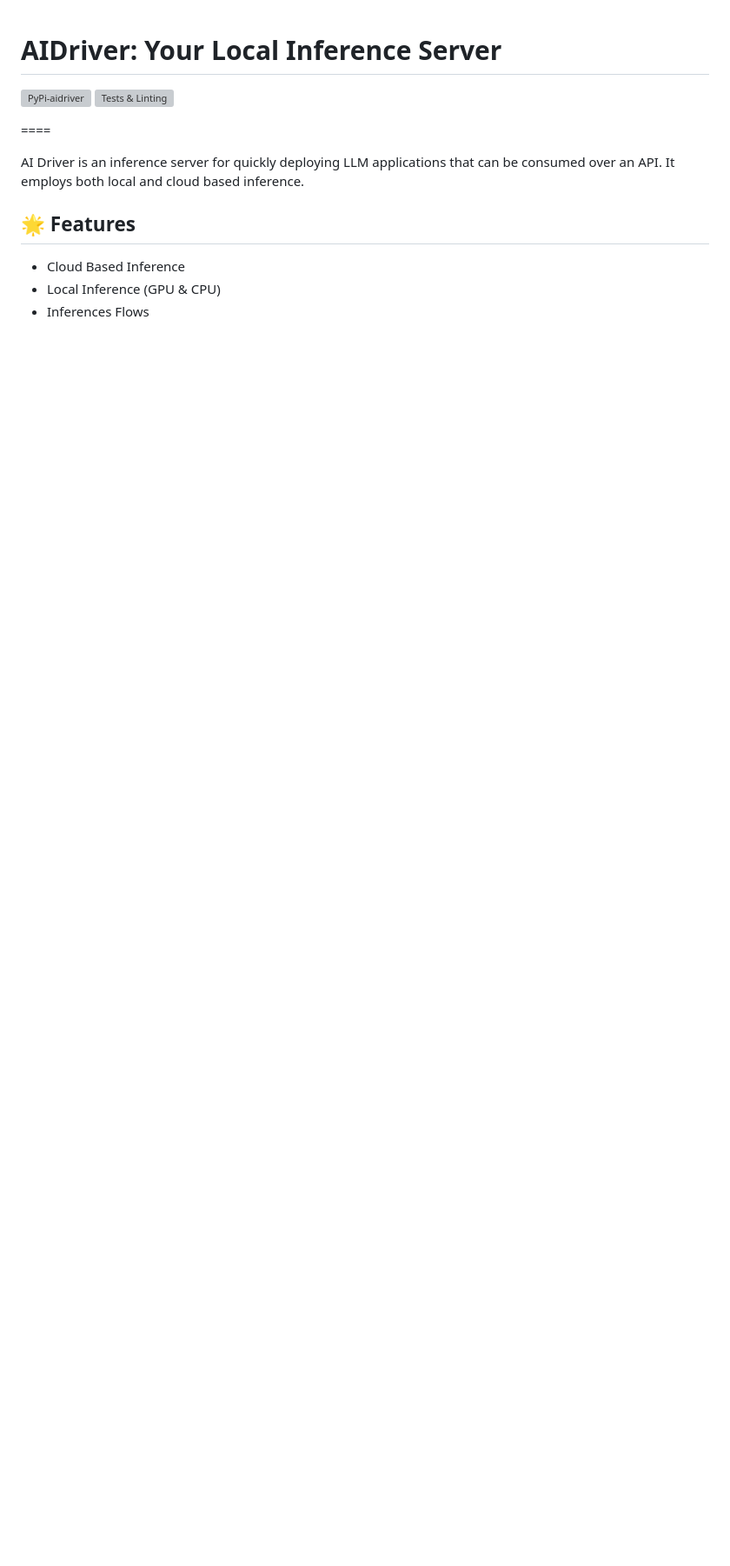
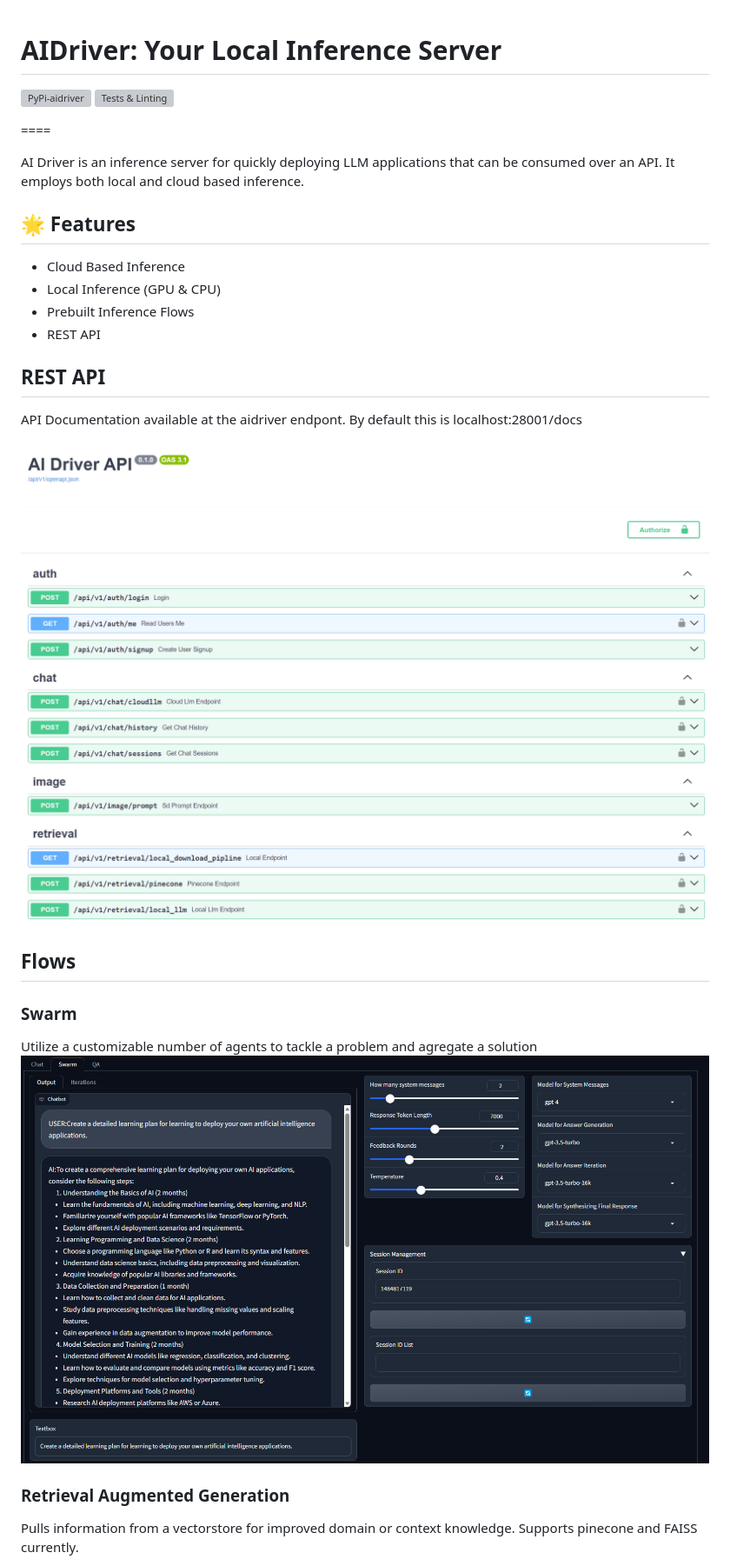
Before and after one commit to fearnworks/aidriver, a Markdown page: README.MD, the part around the change printed below. Shown: that part at 87% size. GitHub-like rendering; pictures changed too: static/REST.png (added), static/SwarmUI.png (added); blank space fills up the shorter version; grey boxes are pictures that could not be loaded.

Commit message:
Add images and update readme

```diff
--- a/README.MD
+++ b/README.MD
@@ -10,4 +10,19 @@ AI Driver is an inference server for quickly deploying LLM applications that can
 ## 🌟 Features
 - Cloud Based Inference
 - Local Inference (GPU & CPU)
-- Inferences Flows
+- Prebuilt Inference Flows
+- REST API
+
+## REST API
+API Documentation available at the aidriver endpont. By default this is localhost:28001/docs
+
+![REST API Docs](static/REST.png)
+
+## Flows
+### Swarm
+Utilize a customizable number of agents to tackle a problem and agregate a solution
+![Swarm UI](static/SwarmUI.png)
+
+### Retrieval Augmented Generation
+Pulls information from a vectorstore for improved domain or context knowledge. Supports pinecone and FAISS currently.
+
```
Also changed, not shown: other parts of README.MD (+7 -0 lines), static/RAG.png (added).
